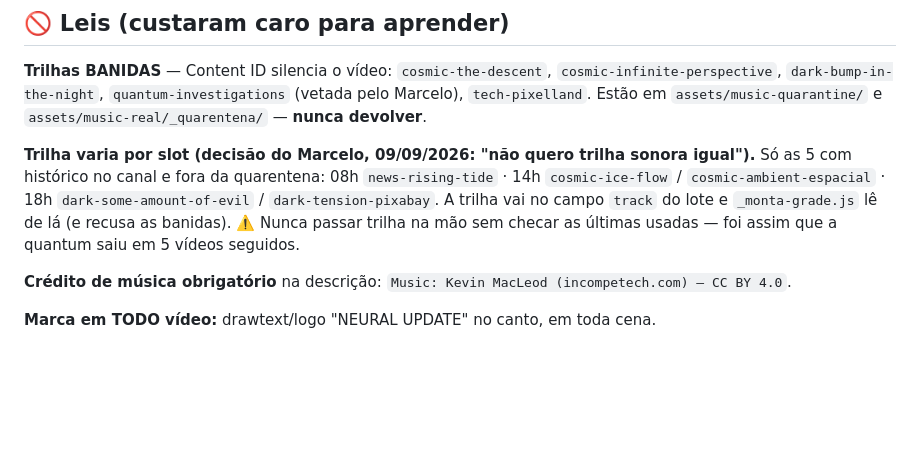
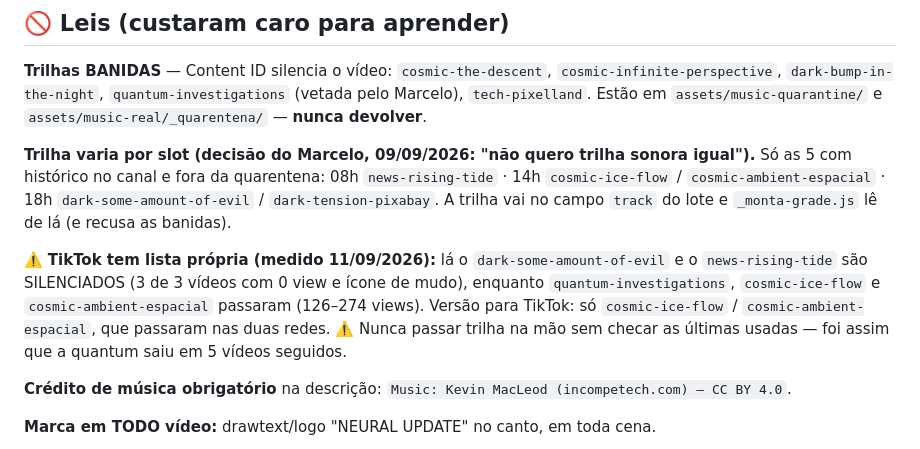
Before and after one commit to Horvat25/neural-update-youtube, a Markdown page: CLAUDE.md, the part around the change. Drawn GitHub-style; blank space fills up the shorter version.

Commit message:
Trilhas: TikTok silencia some-amount-of-evil e rising-tide (3 de 3 zerados); lista propria pro TikTok
Co-Authored-By: Claude Opus 5 <noreply@anthropic.com>

```diff
--- a/CLAUDE.md
+++ b/CLAUDE.md
@@ -58,6 +58,11 @@ Marte e Saturno foram batizados em 28/08.
 Só as 5 com histórico no canal e fora da quarentena: 08h `news-rising-tide` · 14h
 `cosmic-ice-flow` / `cosmic-ambient-espacial` · 18h `dark-some-amount-of-evil` / `dark-tension-pixabay`.
 A trilha vai no campo `track` do lote e `_monta-grade.js` lê de lá (e recusa as banidas).
+
+⚠️ **TikTok tem lista própria (medido 11/09/2026):** lá o `dark-some-amount-of-evil` e o
+`news-rising-tide` são SILENCIADOS (3 de 3 vídeos com 0 view e ícone de mudo), enquanto
+`quantum-investigations`, `cosmic-ice-flow` e `cosmic-ambient-espacial` passaram (126–274 views).
+Versão para TikTok: só `cosmic-ice-flow` / `cosmic-ambient-espacial`, que passaram nas duas redes.
 ⚠️ Nunca passar trilha na mão sem checar as últimas usadas — foi assim que a quantum
 saiu em 5 vídeos seguidos.
 
```
